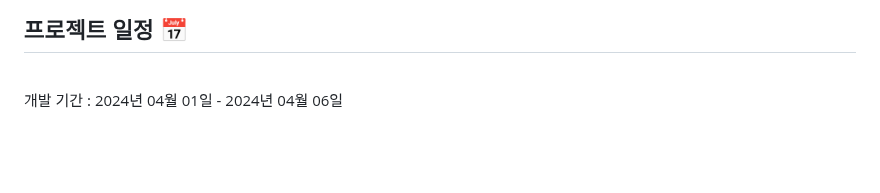
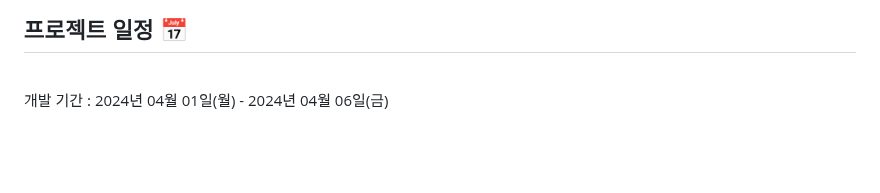
Before and after one commit to first-project-MessageBoard/develop, a Markdown page: README.md, the part around the change. GitHub-like rendering.

```diff
--- a/README.md
+++ b/README.md
@@ -10,7 +10,7 @@
 ## 프로젝트 일정 📅
 <br/>
 
-개발 기간 : 2024년 04월 01일 - 2024년 04월 06일
+개발 기간 : 2024년 04월 01일(월) - 2024년 04월 06일(금)
 
 <br/>
 <br/>
```
